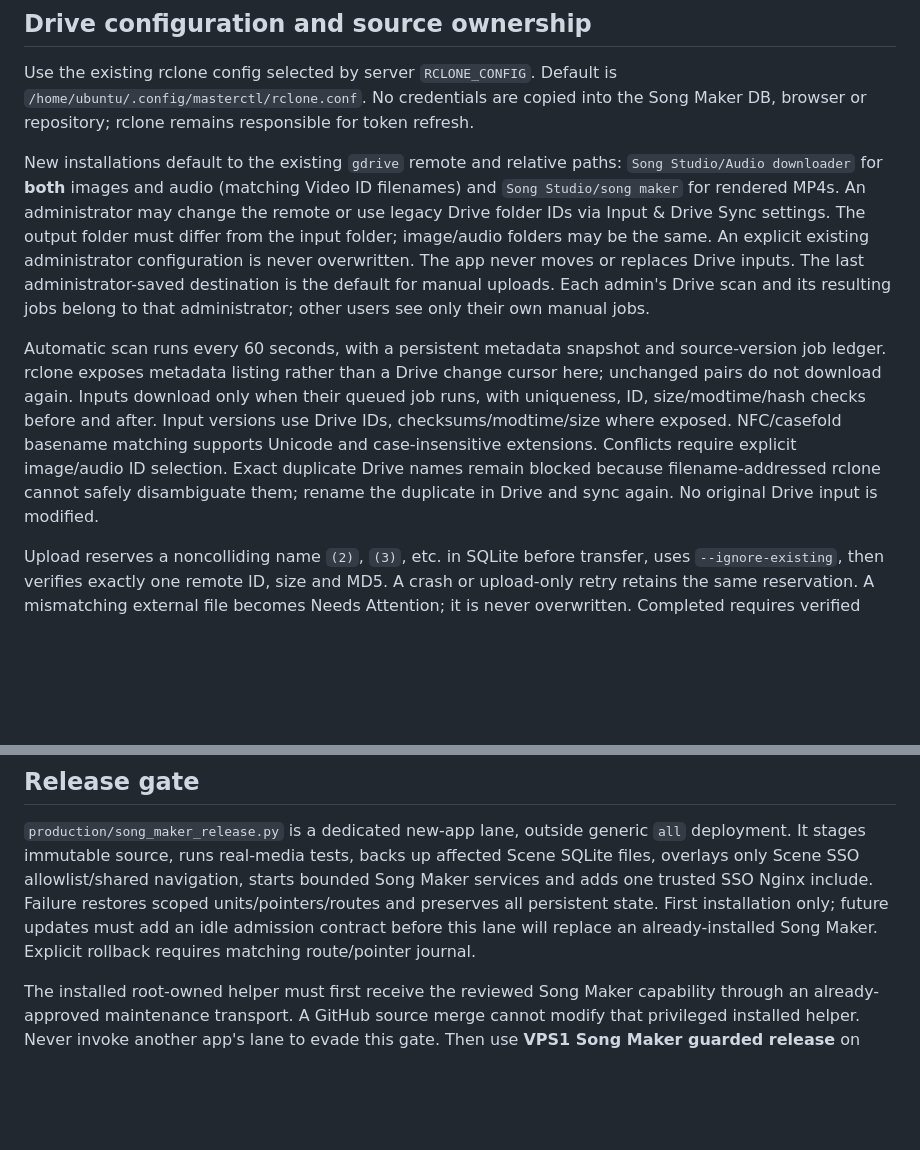
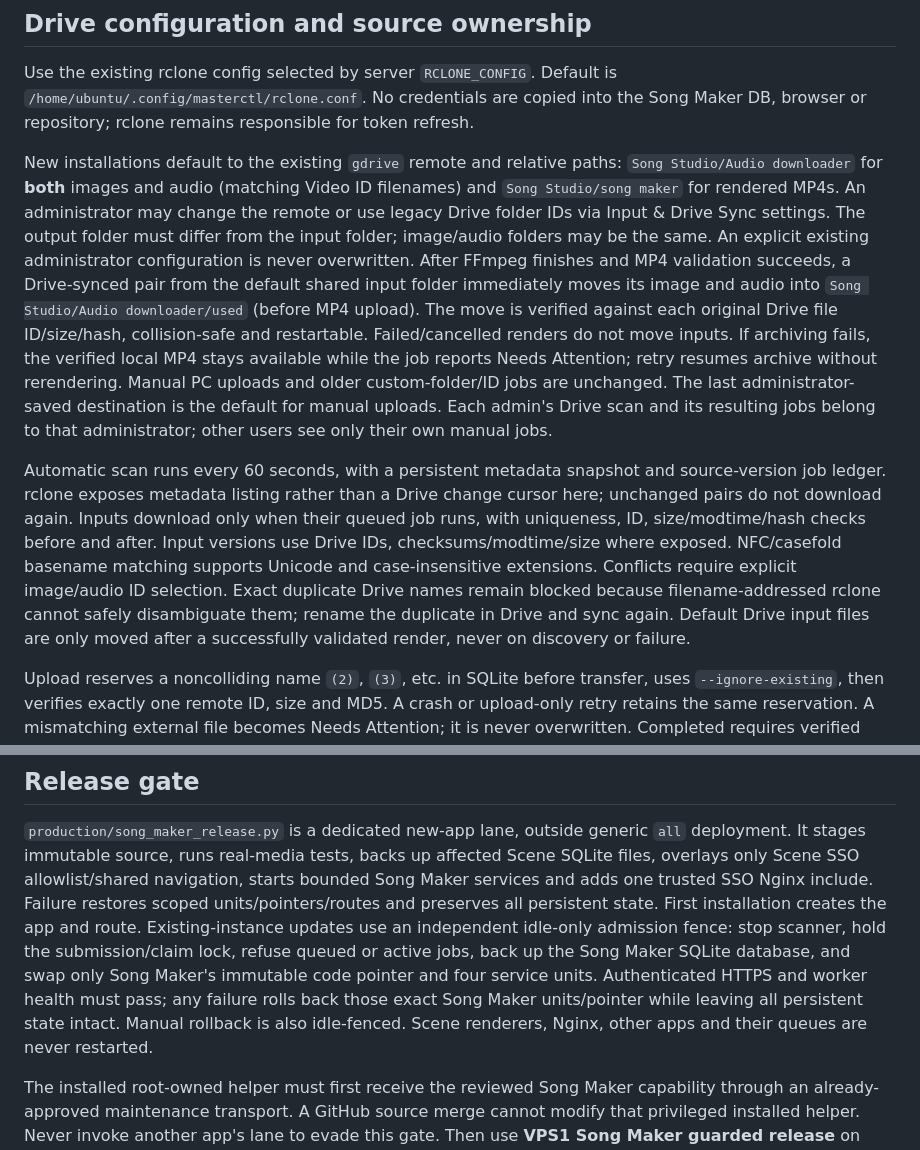
Before and after one commit to dilshadshahsyed883-cmd/vps1-deploy-control, a Markdown page: apps/song-maker/README.md, 2 parts joined by grey strips. Rendered like a GitHub page; blank space fills up the shorter version.

Commit message:
feat(song-maker): preserve verified input archiving and guarded updater on latest main

```diff
--- a/apps/song-maker/README.md
+++ b/apps/song-maker/README.md
@@ -37,7 +37,14 @@ filenames) and `Song Studio/song maker` for rendered MP4s. An administrator may
 change the remote or use legacy Drive folder IDs via Input & Drive Sync settings.
 The output folder must differ from the input folder; image/audio folders may be the
 same. An explicit existing administrator configuration is never overwritten.
-The app never moves or replaces Drive inputs. The last administrator-saved destination
+After FFmpeg finishes and MP4 validation succeeds, a Drive-synced pair from the default
+shared input folder immediately moves its image and audio into
+`Song Studio/Audio downloader/used` (before MP4 upload). The move is verified
+against each original Drive file ID/size/hash, collision-safe and restartable.
+Failed/cancelled renders do not move inputs. If archiving fails, the verified local
+MP4 stays available while the job reports Needs Attention; retry resumes archive
+without rerendering. Manual PC uploads and older custom-folder/ID jobs are
+unchanged. The last administrator-saved destination
 is the default for manual uploads. Each admin's Drive scan and its resulting jobs
 belong to that administrator; other users see only their own manual jobs.
 
@@ -49,7 +56,8 @@ and after. Input versions use Drive IDs, checksums/modtime/size where exposed.
 NFC/casefold basename matching supports Unicode and case-insensitive extensions.
 Conflicts require explicit image/audio ID selection. Exact duplicate Drive names
 remain blocked because filename-addressed rclone cannot safely disambiguate them;
-rename the duplicate in Drive and sync again. No original Drive input is modified.
+rename the duplicate in Drive and sync again. Default Drive input files are
+only moved after a successfully validated render, never on discovery or failure.
 
 Upload reserves a noncolliding name `(2)`, `(3)`, etc. in SQLite before transfer,
 uses `--ignore-existing`, then verifies exactly one remote ID, size and MD5.
@@ -85,9 +93,13 @@ not production authentication or real Google Drive evidence.
 `all` deployment. It stages immutable source, runs real-media tests, backs up affected
 Scene SQLite files, overlays only Scene SSO allowlist/shared navigation, starts bounded
 Song Maker services and adds one trusted SSO Nginx include. Failure restores scoped
-units/pointers/routes and preserves all persistent state. First installation only;
-future updates must add an idle admission contract before this lane will replace an
-already-installed Song Maker. Explicit rollback requires matching route/pointer journal.
+units/pointers/routes and preserves all persistent state. First installation creates the app and route. Existing-instance updates use an
+independent idle-only admission fence: stop scanner, hold the submission/claim lock,
+refuse queued or active jobs, back up the Song Maker SQLite database, and swap only
+Song Maker's immutable code pointer and four service units. Authenticated HTTPS and
+worker health must pass; any failure rolls back those exact Song Maker units/pointer
+while leaving all persistent state intact. Manual rollback is also idle-fenced.
+Scene renderers, Nginx, other apps and their queues are never restarted.
 
 The installed root-owned helper must first receive the reviewed Song Maker capability
 through an already-approved maintenance transport. A GitHub source merge cannot
```
